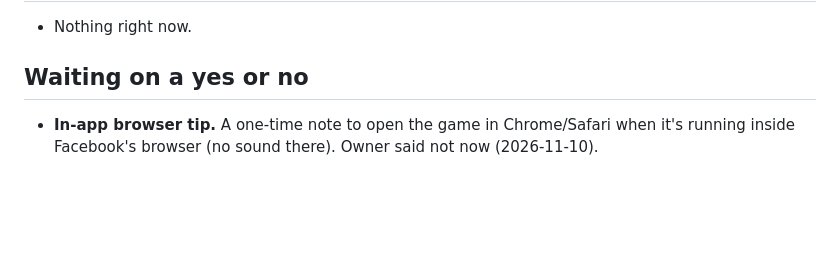
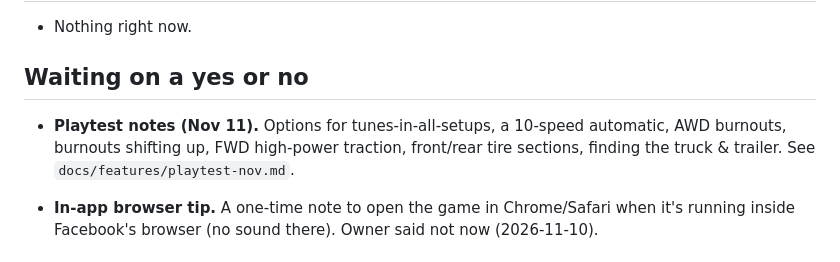
Before and after one commit to bdavis2451/Drag-racer, a Markdown page: docs/BACKLOG.md, the part around the change. Rendered like a GitHub page; blank space fills up the shorter version.

```diff
--- a/docs/BACKLOG.md
+++ b/docs/BACKLOG.md
@@ -8,6 +8,11 @@ the top of each section.
 - Nothing right now.
 
 ## Waiting on a yes or no
+
+- **Playtest notes (Nov 11).** Options for tunes-in-all-setups, a 10-speed
+  automatic, AWD burnouts, burnouts shifting up, FWD high-power traction,
+  front/rear tire sections, finding the truck & trailer. See
+  `docs/features/playtest-nov.md`.
 
 - **In-app browser tip.** A one-time note to open the game in Chrome/Safari
   when it's running inside Facebook's browser (no sound there). Owner said
```
Also changed, not shown: docs/features/playtest-nov.md (added, +266 -0 lines).
